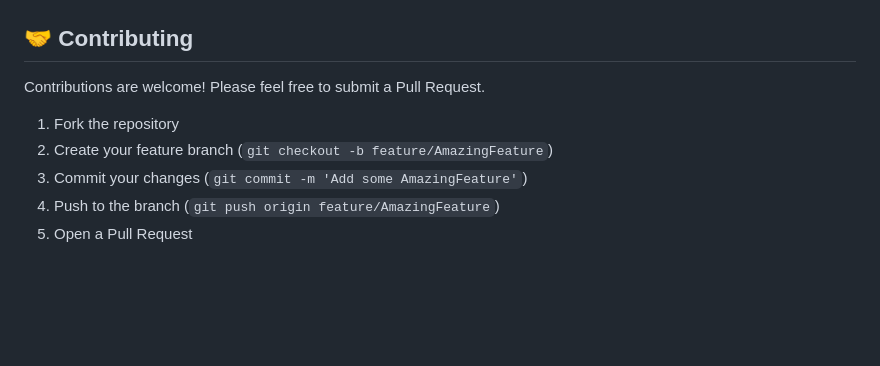
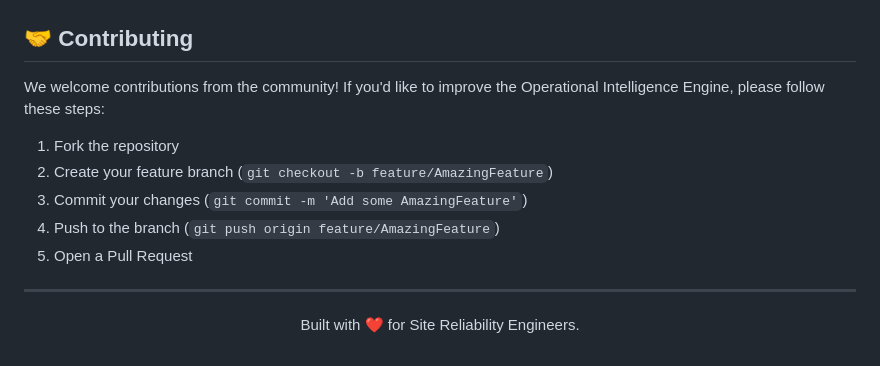
Before and after one commit to abhishek09827/Operational-Intelligence-Engine, a Markdown page: README.md, the part around one of its changes. Drawn GitHub-style; blank space fills up the shorter version.

```diff
--- a/README.md
+++ b/README.md
@@ -105,9 +90,12 @@ docker-compose run app pytest
 ## 🤝 Contributing
 
-Contributions are welcome! Please feel free to submit a Pull Request.
+We welcome contributions from the community! If you'd like to improve the Operational Intelligence Engine, please follow these steps:
 
 1. Fork the repository
 2. Create your feature branch (`git checkout -b feature/AmazingFeature`)
 3. Commit your changes (`git commit -m 'Add some AmazingFeature'`)
 4. Push to the branch (`git push origin feature/AmazingFeature`)
 5. Open a Pull Request
+
+---
+<p align="center">Built with ❤️ for Site Reliability Engineers.</p>
```
Also changed, not shown: other parts of README.md (+47 -62 lines).
